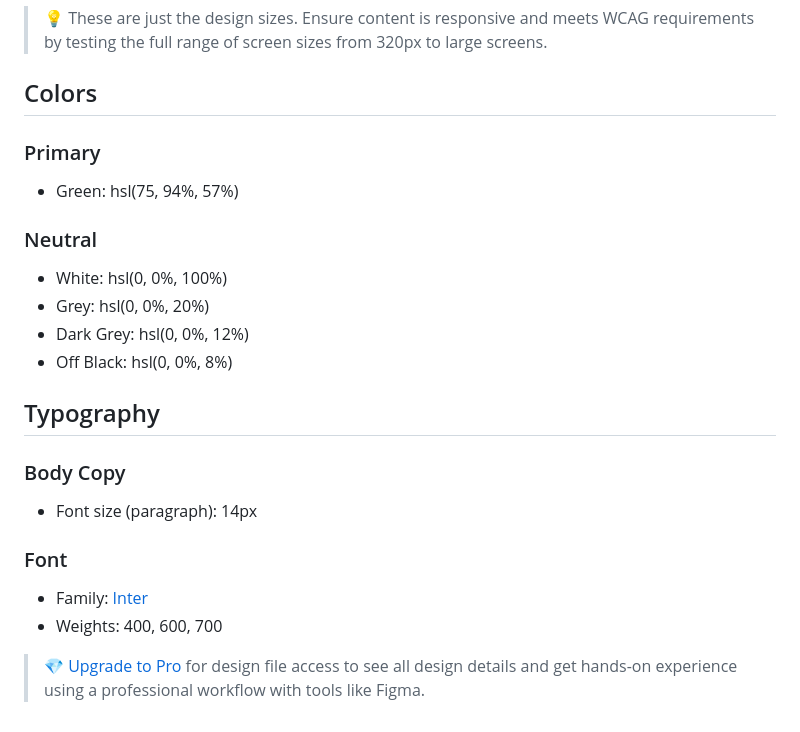
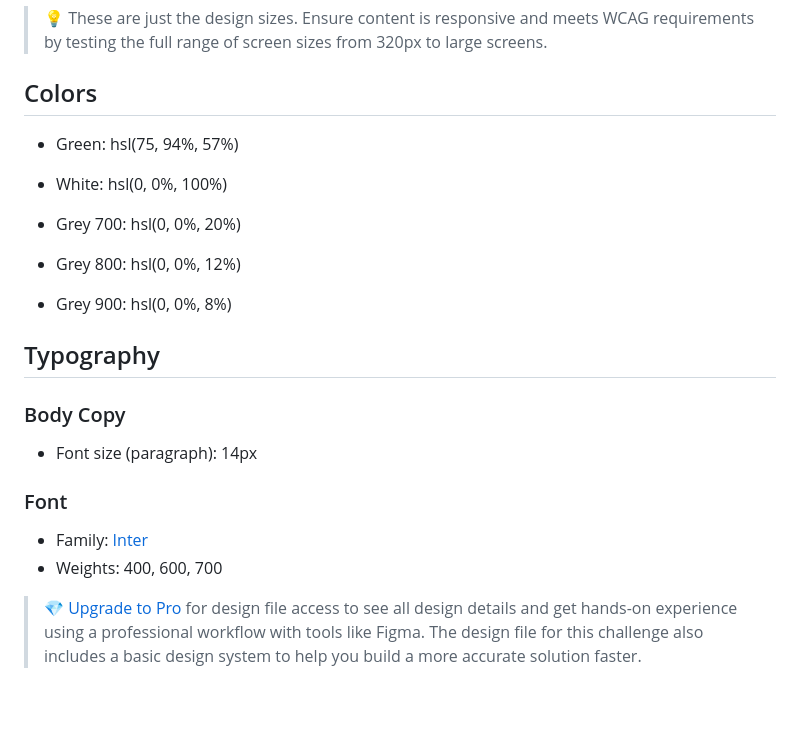
Before and after one commit to TanayD304/social-links-profile, a Markdown page: style-guide.md, the part around the change. GitHub-like rendering.

```diff
--- a/style-guide.md
+++ b/style-guide.md
@@ -11,16 +11,13 @@ The designs were created to the following widths:
 
 ## Colors
 
-### Primary
-
 - Green: hsl(75, 94%, 57%)
 
-### Neutral
+- White: hsl(0, 0%, 100%)
 
-- White: hsl(0, 0%, 100%)
-- Grey: hsl(0, 0%, 20%)
-- Dark Grey: hsl(0, 0%, 12%)
-- Off Black: hsl(0, 0%, 8%)
+- Grey 700: hsl(0, 0%, 20%)
+- Grey 800: hsl(0, 0%, 12%)
+- Grey 900: hsl(0, 0%, 8%)
 
 ## Typography
 
@@ -33,4 +30,4 @@ The designs were created to the following widths:
 - Family: [Inter](https://fonts.google.com/specimen/Inter)
 - Weights: 400, 600, 700
 
-> 💎 [Upgrade to Pro](https://www.frontendmentor.io/pro?ref=style-guide) for design file access to see all design details and get hands-on experience using a professional workflow with tools like Figma.
+> 💎 [Upgrade to Pro](https://www.frontendmentor.io/pro?ref=style-guide) for design file access to see all design details and get hands-on experience using a professional workflow with tools like Figma. The design file for this challenge also includes a basic design system to help you build a more accurate solution faster.
```
Also changed, not shown: README.md (+1 -1 lines), preview.jpg (renamed from design/desktop-preview.jpg), 2 other files.
